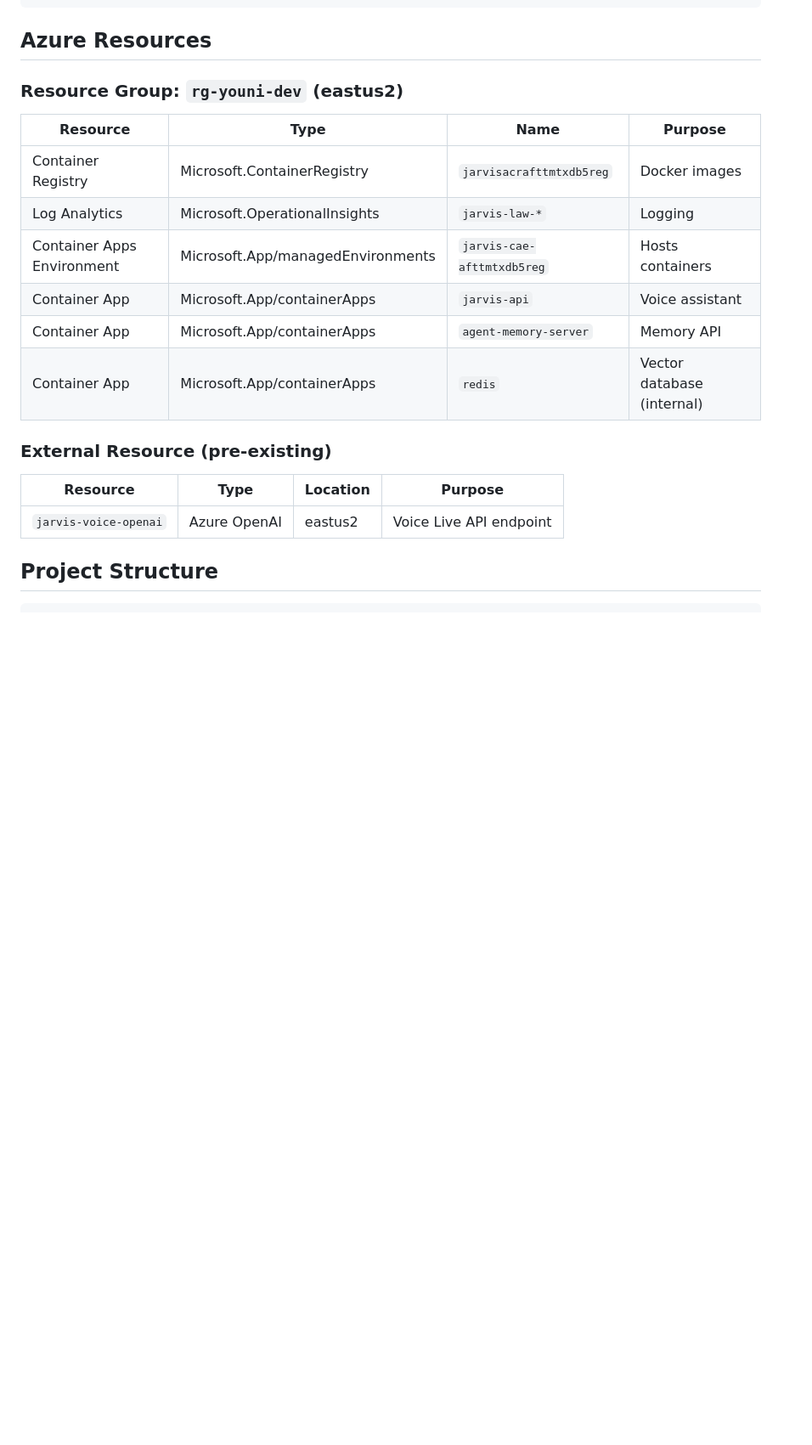
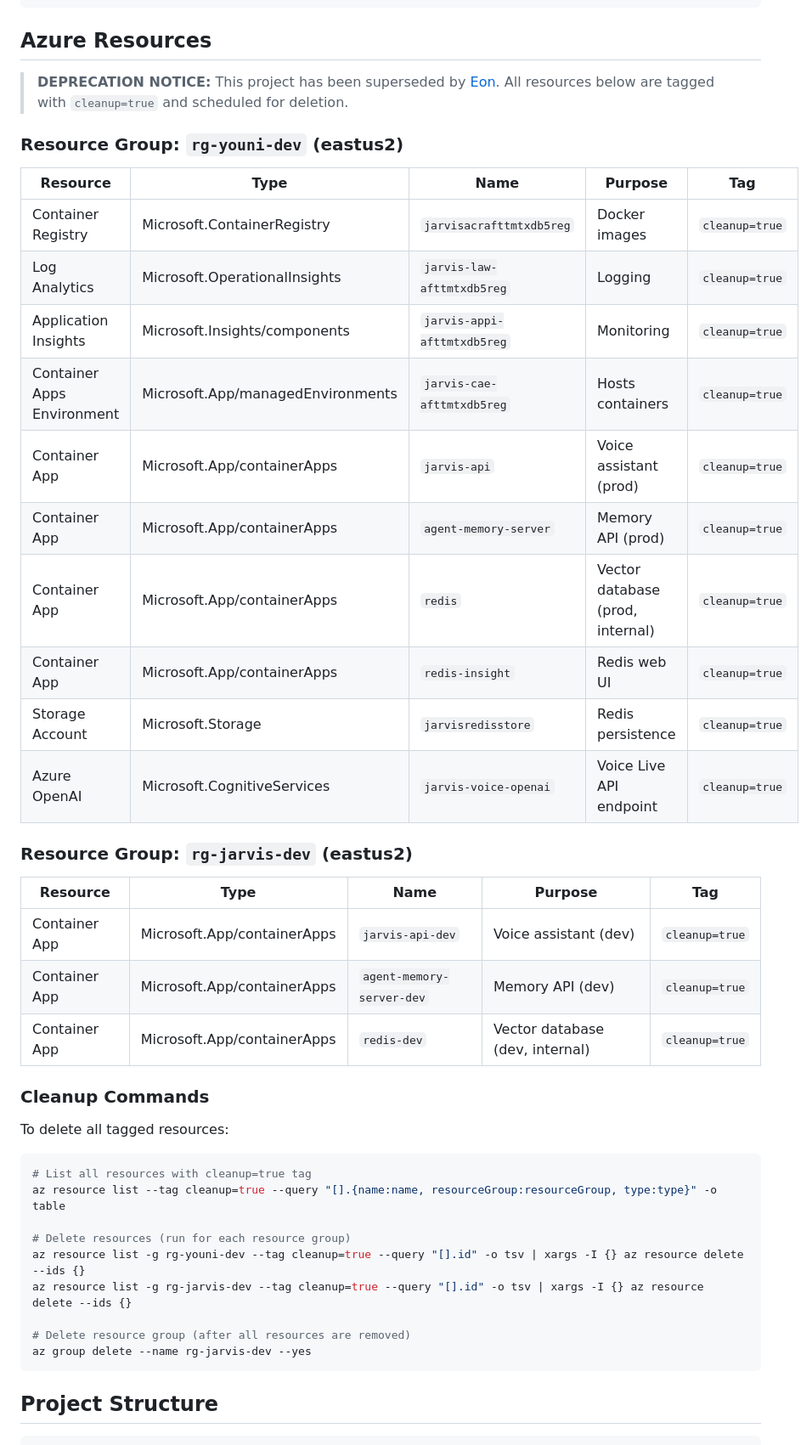
Before and after one commit to vyente-ruffin/jarvis-voice, a Markdown page: README.md, the part around the change. Shown at 85% size. Rendered like a GitHub page; blank space fills up the shorter version.

Commit message:
docs: add deprecation notice and cleanup tags for Azure resources
- Mark all Azure resources with cleanup=true tag
- Add comprehensive resource list with both rg-youni-dev and rg-jarvis-dev
- Add cleanup commands for easy deletion
- Note: Superseded by eon project

Co-Authored-By: Claude Opus 4.5 <noreply@anthropic.com>

````diff
--- a/README.md
+++ b/README.md
@@ -20,22 +20,46 @@ Browser (any device)           Azure Container Apps            Azure Voice Live
 
 ## Azure Resources
 
+> **DEPRECATION NOTICE:** This project has been superseded by [Eon](https://github.com/vyente-ruffin/eon). All resources below are tagged with `cleanup=true` and scheduled for deletion.
+
 ### Resource Group: `rg-youni-dev` (eastus2)
 
-| Resource | Type | Name | Purpose |
-|----------|------|------|---------|
-| Container Registry | Microsoft.ContainerRegistry | `jarvisacrafttmtxdb5reg` | Docker images |
-| Log Analytics | Microsoft.OperationalInsights | `jarvis-law-*` | Logging |
-| Container Apps Environment | Microsoft.App/managedEnvironments | `jarvis-cae-afttmtxdb5reg` | Hosts containers |
-| Container App | Microsoft.App/containerApps | `jarvis-api` | Voice assistant |
-| Container App | Microsoft.App/containerApps | `agent-memory-server` | Memory API |
-| Container App | Microsoft.App/containerApps | `redis` | Vector database (internal) |
+| Resource | Type | Name | Purpose | Tag |
+|----------|------|------|---------|-----|
+| Container Registry | Microsoft.ContainerRegistry | `jarvisacrafttmtxdb5reg` | Docker images | `cleanup=true` |
+| Log Analytics | Microsoft.OperationalInsights | `jarvis-law-afttmtxdb5reg` | Logging | `cleanup=true` |
+| Application Insights | Microsoft.Insights/components | `jarvis-appi-afttmtxdb5reg` | Monitoring | `cleanup=true` |
+| Container Apps Environment | Microsoft.App/managedEnvironments | `jarvis-cae-afttmtxdb5reg` | Hosts containers | `cleanup=true` |
+| Container App | Microsoft.App/containerApps | `jarvis-api` | Voice assistant (prod) | `cleanup=true` |
+| Container App | Microsoft.App/containerApps | `agent-memory-server` | Memory API (prod) | `cleanup=true` |
+| Container App | Microsoft.App/containerApps | `redis` | Vector database (prod, internal) | `cleanup=true` |
+| Container App | Microsoft.App/containerApps | `redis-insight` | Redis web UI | `cleanup=true` |
+| Storage Account | Microsoft.Storage | `jarvisredisstore` | Redis persistence | `cleanup=true` |
+| Azure OpenAI | Microsoft.CognitiveServices | `jarvis-voice-openai` | Voice Live API endpoint | `cleanup=true` |
 
-### External Resource (pre-existing)
+### Resource Group: `rg-jarvis-dev` (eastus2)
 
-| Resource | Type | Location | Purpose |
-|----------|------|----------|---------|
-| `jarvis-voice-openai` | Azure OpenAI | eastus2 | Voice Live API endpoint |
+| Resource | Type | Name | Purpose | Tag |
+|----------|------|------|---------|-----|
+| Container App | Microsoft.App/containerApps | `jarvis-api-dev` | Voice assistant (dev) | `cleanup=true` |
+| Container App | Microsoft.App/containerApps | `agent-memory-server-dev` | Memory API (dev) | `cleanup=true` |
+| Container App | Microsoft.App/containerApps | `redis-dev` | Vector database (dev, internal) | `cleanup=true` |
+
+### Cleanup Commands
+
+To delete all tagged resources:
+
+```bash
+# List all resources with cleanup=true tag
+az resource list --tag cleanup=true --query "[].{name:name, resourceGroup:resourceGroup, type:type}" -o table
+
+# Delete resources (run for each resource group)
+az resource list -g rg-youni-dev --tag cleanup=true --query "[].id" -o tsv | xargs -I {} az resource delete --ids {}
+az resource list -g rg-jarvis-dev --tag cleanup=true --query "[].id" -o tsv | xargs -I {} az resource delete --ids {}
+
+# Delete resource group (after all resources are removed)
+az group delete --name rg-jarvis-dev --yes
+```
 
 ## Project Structure
 
````
